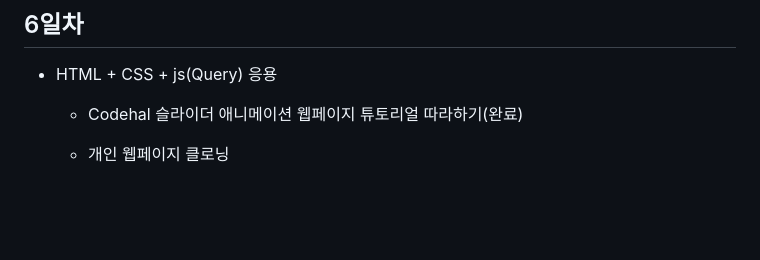
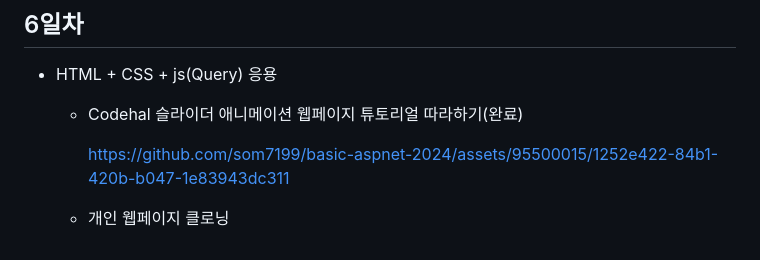
Before and after one commit to som7199/basic-aspnet-2024, a Markdown page: README.md, the part around the change. GitHub-like rendering; blank space fills up the shorter version.

```diff
--- a/README.md
+++ b/README.md
@@ -202,7 +202,7 @@ IoT 개발자 과정 ASP.NET 리포지토리
 - HTML + CSS + js(Query) 응용
     - Codehal 슬라이더 애니메이션 웹페이지 튜토리얼 따라하기(완료)
 
-
+        https://github.com/som7199/basic-aspnet-2024/assets/95500015/1252e422-84b1-420b-b047-1e83943dc311
 
 
     - 개인 웹페이지 클로닝
```
